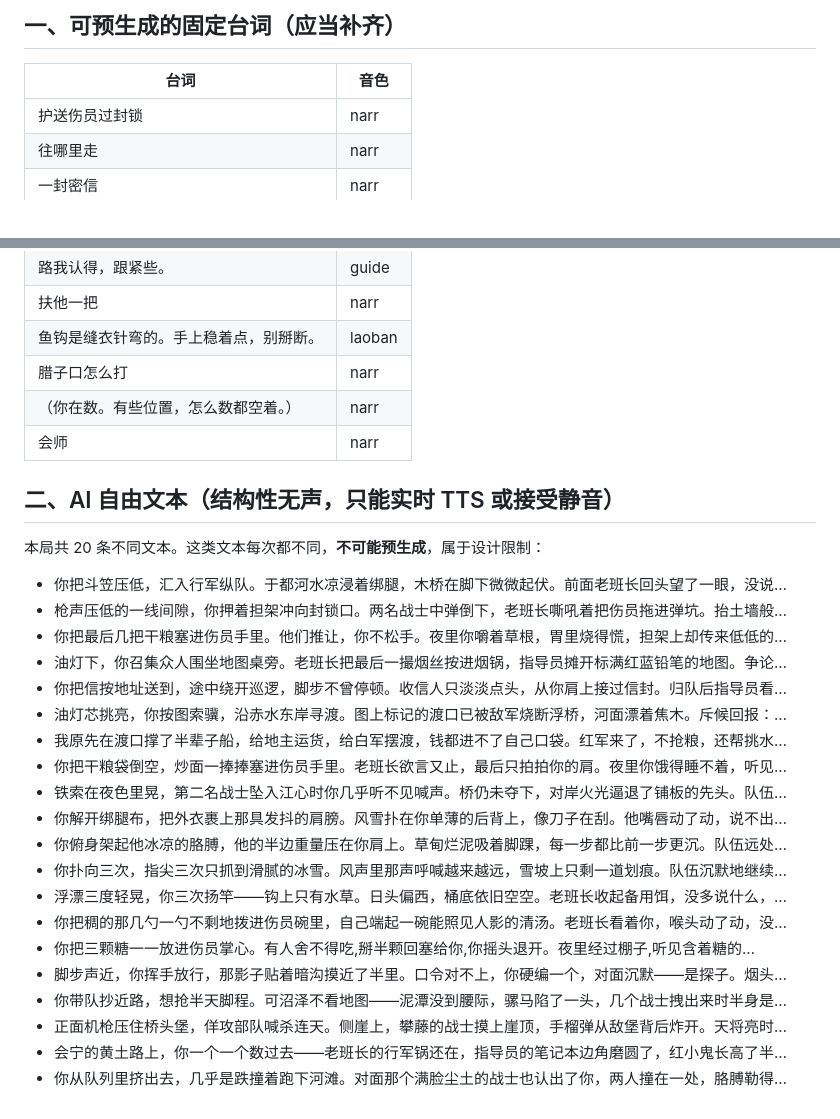
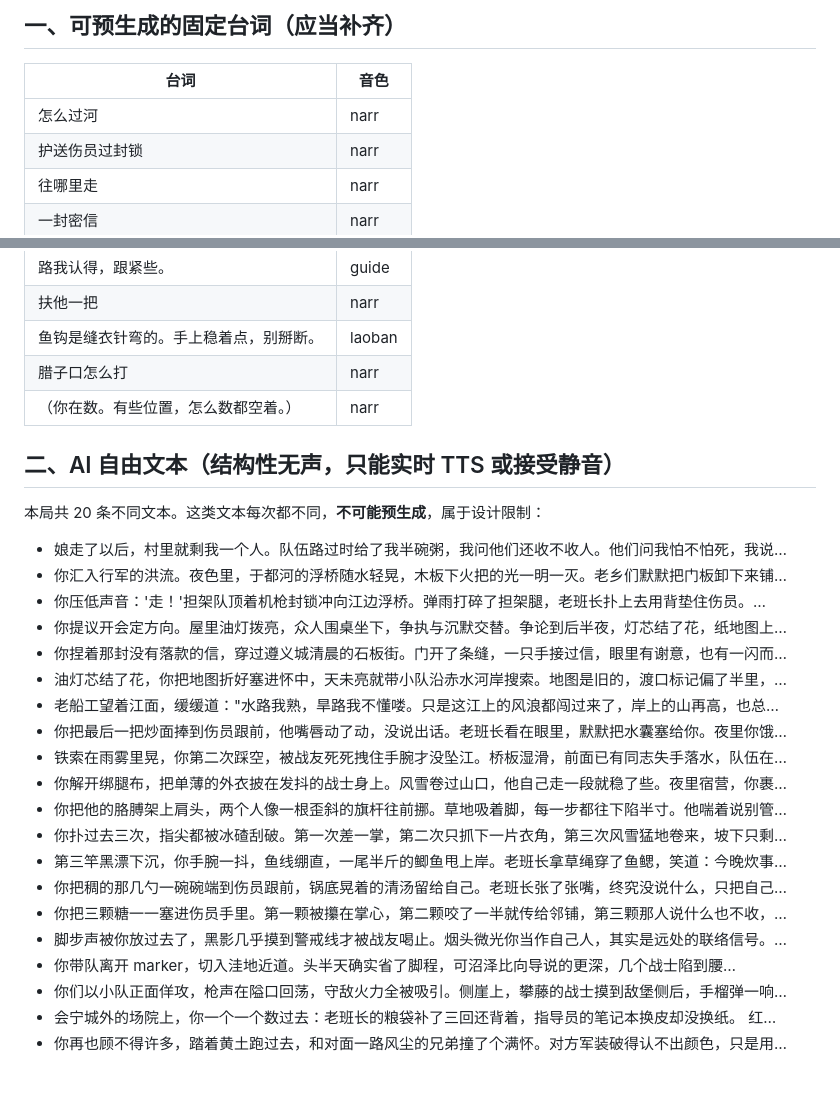
Before and after one commit to XiaoHan-612/changzheng, a Markdown page: changzheng/docs/TTS-GAPS.md, 2 parts joined by grey strips. GitHub-like rendering.

Commit message:
chore(docs): 刷新 TTS 缺口清单（qa:av 复核时自动产出）
音频修复后的影音审计复核通过：资源请求失败 0 · pageErrors 0 · 问题列表为空 ·
音效音源 267（SFX 链路正常）→ AV AUDIT PASS。报告随这次复核刷新。

```diff
--- a/changzheng/docs/TTS-GAPS.md
+++ b/changzheng/docs/TTS-GAPS.md
@@ -4,6 +4,7 @@
 ## 一、可预生成的固定台词（应当补齐）
 | 台词 | 音色 |
 |---|---|
+| 怎么过河 | narr |
 | 护送伤员过封锁 | narr |
 | 往哪里走 | narr |
 | 一封密信 | narr |
@@ -14,26 +15,25 @@
 | 鱼钩是缝衣针弯的。手上稳着点，别掰断。 | laoban |
 | 腊子口怎么打 | narr |
 | （你在数。有些位置，怎么数都空着。） | narr |
-| 会师 | narr |
 ## 二、AI 自由文本（结构性无声，只能实时 TTS 或接受静音）
 本局共 20 条不同文本。这类文本每次都不同，**不可能预生成**，属于设计限制：
-- 你把斗笠压低，汇入行军纵队。于都河水凉浸着绑腿，木桥在脚下微微起伏。前面老班长回头望了一眼，没说…
-- 枪声压低的一线间隙，你押着担架冲向封锁口。两名战士中弹倒下，老班长嘶吼着把伤员拖进弹坑。抬土墙般…
-- 你把最后几把干粮塞进伤员手里。他们推让，你不松手。夜里你嚼着草根，胃里烧得慌，担架上却传来低低的…
-- 油灯下，你召集众人围坐地图桌旁。老班长把最后一撮烟丝按进烟锅，指导员摊开标满红蓝铅笔的地图。争论…
-- 你把信按地址送到，途中绕开巡逻，脚步不曾停顿。收信人只淡淡点头，从你肩上接过信封。归队后指导员看…
-- 油灯芯挑亮，你按图索骥，沿赤水东岸寻渡。图上标记的渡口已被敌军烧断浮桥，河面漂着焦木。斥候回报：…
-- 我原先在渡口撑了半辈子船，给地主运货，给白军摆渡，钱都进不了自己口袋。红军来了，不抢粮，还帮挑水…
-- 你把干粮袋倒空，炒面一捧捧塞进伤员手里。老班长欲言又止，最后只拍拍你的肩。夜里你饿得睡不着，听见…
-- 铁索在夜色里晃，第二名战士坠入江心时你几乎听不见喊声。桥仍未夺下，对岸火光逼退了铺板的先头。队伍…
-- 你解开绑腿布，把外衣裹上那具发抖的肩膀。风雪扑在你单薄的后背上，像刀子在刮。他嘴唇动了动，说不出…
-- 你俯身架起他冰凉的胳膊，他的半边重量压在你肩上。草甸烂泥吸着脚踝，每一步都比前一步更沉。队伍远处…
-- 你扑向三次，指尖三次只抓到滑腻的冰雪。风声里那声呼喊越来越远，雪坡上只剩一道划痕。队伍沉默地继续…
-- 浮漂三度轻晃，你三次扬竿——钩上只有水草。日头偏西，桶底依旧空空。老班长收起备用饵，没多说什么，…
-- 你把稠的那几勺一勺不剩地拨进伤员碗里，自己端起一碗能照见人影的清汤。老班长看着你，喉头动了动，没…
-- 你把三颗糖一一放进伤员掌心。有人舍不得吃,掰半颗回塞给你,你摇头退开。夜里经过棚子,听见含着糖的…
-- 脚步声近，你挥手放行，那影子贴着暗沟摸近了半里。口令对不上，你硬编一个，对面沉默——是探子。烟头…
-- 你带队抄近路，想抢半天脚程。可沼泽不看地图——泥潭没到腰际，骡马陷了一头，几个战士拽出来时半身是…
-- 正面机枪压住桥头堡，佯攻部队喊杀连天。侧崖上，攀藤的战士摸上崖顶，手榴弹从敌堡背后炸开。天将亮时…
-- 会宁的黄土路上，你一个一个数过去——老班长的行军锅还在，指导员的笔记本边角磨圆了，红小鬼长高了半…
-- 你从队列里挤出去，几乎是跌撞着跑下河滩。对面那个满脸尘土的战士也认出了你，两人撞在一处，胳膊勒得…
+- 娘走了以后，村里就剩我一个人。队伍路过时给了我半碗粥，我问他们还收不收人。他们问我怕不怕死，我说…
+- 你汇入行军的洪流。夜色里，于都河的浮桥随水轻晃，木板下火把的光一明一灭。老乡们默默把门板卸下来铺…
+- 你压低声音：'走！'担架队顶着机枪封锁冲向江边浮桥。弹雨打碎了担架腿，老班长扑上去用背垫住伤员。…
+- 你提议开会定方向。屋里油灯拨亮，众人围桌坐下，争执与沉默交替。争论到后半夜，灯芯结了花，纸地图上…
+- 你捏着那封没有落款的信，穿过遵义城清晨的石板街。门开了条缝，一只手接过信，眼里有谢意，也有一闪而…
+- 油灯芯结了花，你把地图折好塞进怀中，天未亮就带小队沿赤水河岸搜索。地图是旧的，渡口标记偏了半里，…
+- 老船工望着江面，缓缓道："水路我熟，旱路我不懂喽。只是这江上的风浪都闯过来了，岸上的山再高，也总…
+- 你把最后一把炒面捧到伤员跟前，他嘴唇动了动，没说出话。老班长看在眼里，默默把水囊塞给你。夜里你饿…
+- 铁索在雨雾里晃，你第二次踩空，被战友死死拽住手腕才没坠江。桥板湿滑，前面已有同志失手落水，队伍在…
+- 你解开绑腿布，把单薄的外衣披在发抖的战士身上。风雪卷过山口，他自己走一段就稳了些。夜里宿营，你裹…
+- 你把他的胳膊架上肩头，两个人像一根歪斜的旗杆往前挪。草地吸着脚，每一步都往下陷半寸。他喘着说别管…
+- 你扑过去三次，指尖都被冰碴刮破。第一次差一掌，第二次只抓下一片衣角，第三次风雪猛地卷来，坡下只剩…
+- 第三竿黑漂下沉，你手腕一抖，鱼线绷直，一尾半斤的鲫鱼甩上岸。老班长拿草绳穿了鱼鳃，笑道：今晚炊事…
+- 你把稠的那几勺一碗碗端到伤员跟前，锅底晃着的清汤留给自己。老班长张了张嘴，终究没说什么，只把自己…
+- 你把三颗糖一一塞进伤员手里。第一颗被攥在掌心，第二颗咬了一半就传给邻铺，第三颗那人说什么也不收，…
+- 脚步声被你放过去了，黑影几乎摸到警戒线才被战友喝止。烟头微光你当作自己人，其实是远处的联络信号。…
+- 你带队离开 marker，切入洼地近道。头半天确实省了脚程，可沼泽比向导说的更深，几个战士陷到腰…
+- 你们以小队正面佯攻，枪声在隘口回荡，守敌火力全被吸引。侧崖上，攀藤的战士摸到敌堡侧后，手榴弹一响…
+- 会宁城外的场院上，你一个一个数过去：老班长的粮袋补了三回还背着，指导员的笔记本换皮却没换纸。 红…
+- 你再也顾不得许多，踏着黄土跑过去，和对面一路风尘的兄弟撞了个满怀。对方军装破得认不出颜色，只是用…
```
Also changed, not shown: other parts of changzheng/docs/TTS-GAPS.md (+1 -1 lines).
